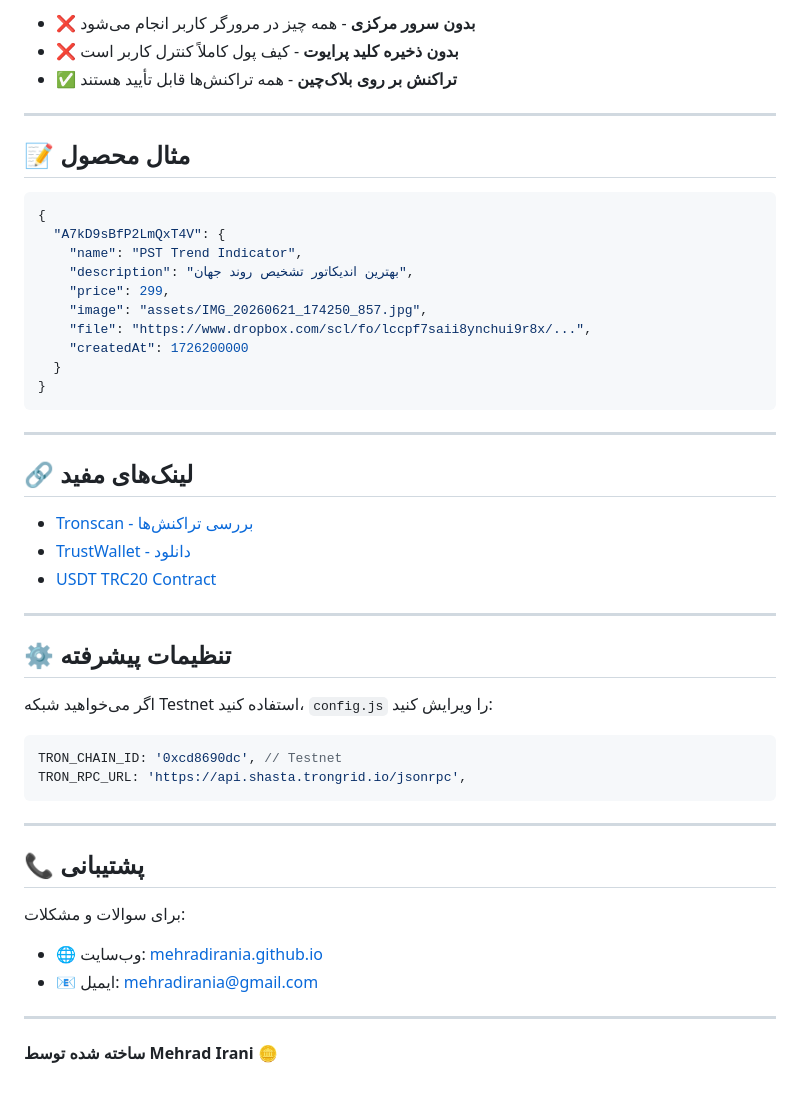
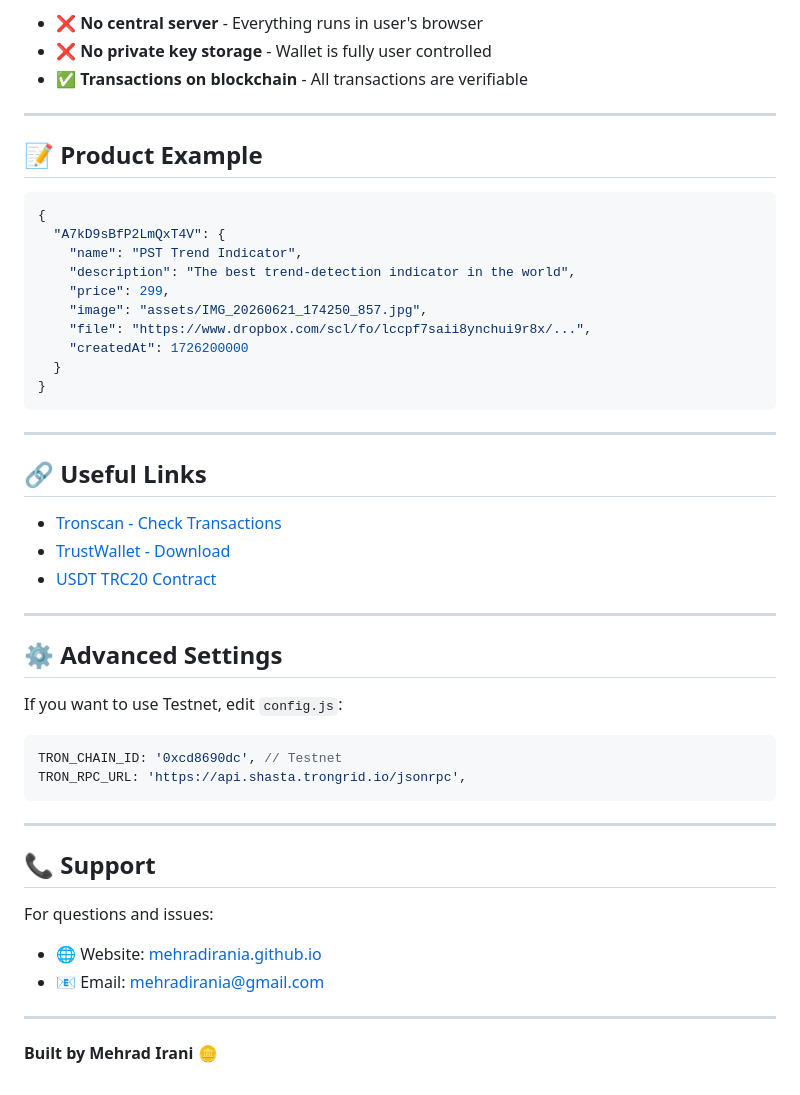
Before and after one commit to mehradirania/CryptoDirect, a Markdown page: README.md, the part around one of its changes. Drawn GitHub-style.

````diff
--- a/README.md
+++ b/README.md
@@ -89,17 +89,17 @@ CryptoDirect/
 
-- ❌ **بدون سرور مرکزی** - همه چیز در مرورگر کاربر انجام می‌شود
-- ❌ **بدون ذخیره کلید پرایوت** - کیف پول کاملاً کنترل کاربر است
-- ✅ **تراکنش بر روی بلاک‌چین** - همه تراکنش‌ها قابل تأیید هستند
+- ❌ **No central server** - Everything runs in user's browser
+- ❌ **No private key storage** - Wallet is fully user controlled
+- ✅ **Transactions on blockchain** - All transactions are verifiable
 
 ---
 
-## 📝 مثال محصول
+## 📝 Product Example
 
 ```json
 {
   "A7kD9sBfP2LmQxT4V": {
     "name": "PST Trend Indicator",
-    "description": "بهترین اندیکاتور تشخیص روند جهان",
+    "description": "The best trend-detection indicator in the world",
     "price": 299,
     "image": "assets/IMG_20260621_174250_857.jpg",
     "file": "https://www.dropbox.com/scl/fo/lccpf7saii8ynchui9r8x/...",
@@ -110,17 +110,17 @@ CryptoDirect/
 
 ---
 
-## 🔗 لینک‌های مفید
+## 🔗 Useful Links
 
-- [Tronscan - بررسی تراکنش‌ها](https://tronscan.org)
-- [TrustWallet - دانلود](https://trustwallet.com)
+- [Tronscan - Check Transactions](https://tronscan.org)
+- [TrustWallet - Download](https://trustwallet.com)
 - [USDT TRC20 Contract](https://tronscan.org/address/TR7NHqjeKQxGTCi8q282JHJC8kyziMETPy)
 
 ---
 
-## ⚙️ تنظیمات پیشرفته
+## ⚙️ Advanced Settings
 
-اگر می‌خواهید شبکه Testnet استفاده کنید، `config.js` را ویرایش کنید:
+If you want to use Testnet, edit `config.js`:
 
 ```javascript
 TRON_CHAIN_ID: '0xcd8690dc', // Testnet
@@ -129,12 +129,12 @@ TRON_RPC_URL: 'https://api.shasta.trongrid.io/jsonrpc',
 
 ---
 
-## 📞 پشتیبانی
+## 📞 Support
 
-برای سوالات و مشکلات:
-- 🌐 وب‌سایت: [mehradirania.github.io](https://github.com/mehradirania)
-- 📧 ایمیل: mehradirania@gmail.com
+For questions and issues:
+- 🌐 Website: [mehradirania.github.io](https://github.com/mehradirania)
+- 📧 Email: mehradirania@gmail.com
 
 ---
 
-**ساخته شده توسط Mehrad Irani** 🪙
+**Built by Mehrad Irani** 🪙
````
Also changed, not shown: other parts of README.md (+39 -39 lines).
